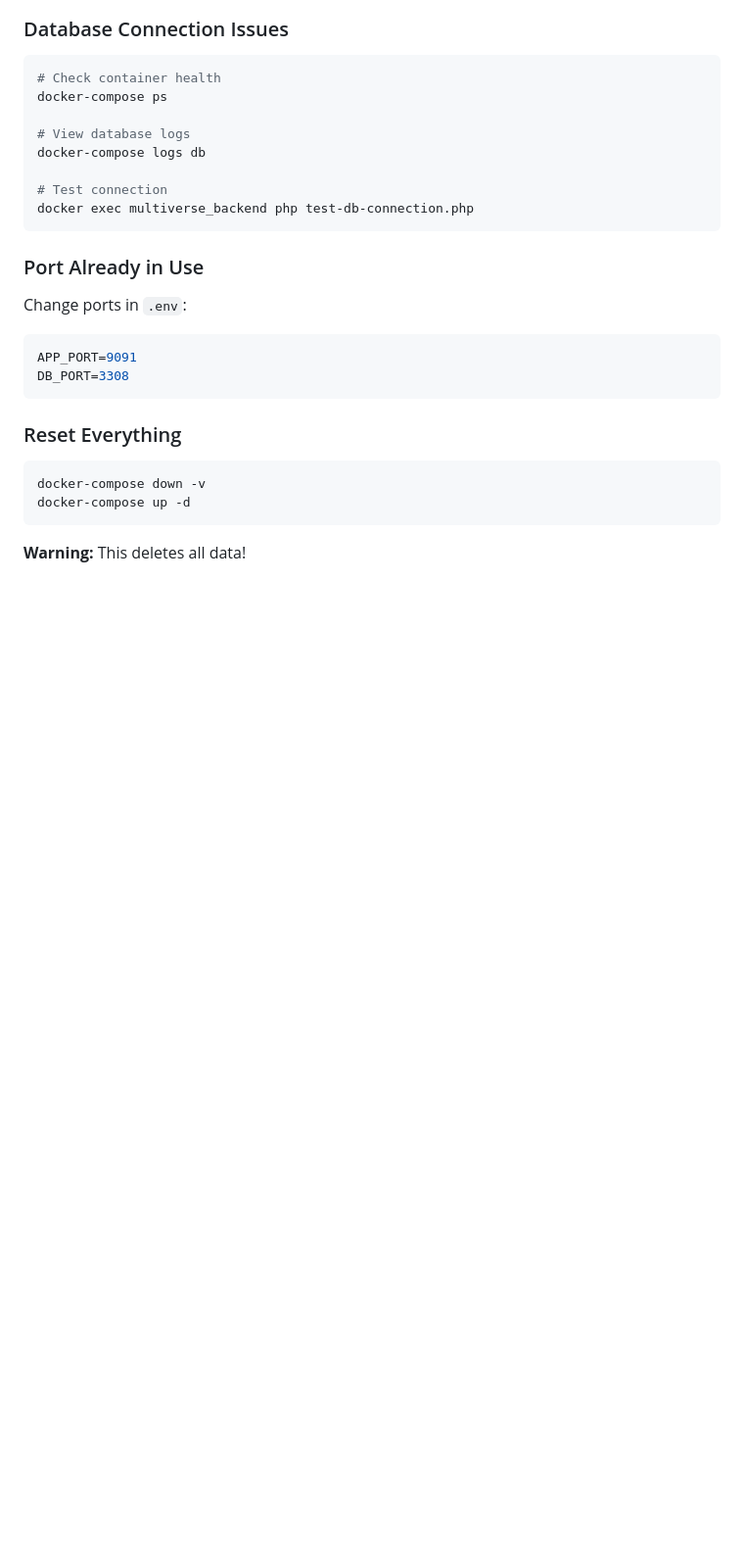
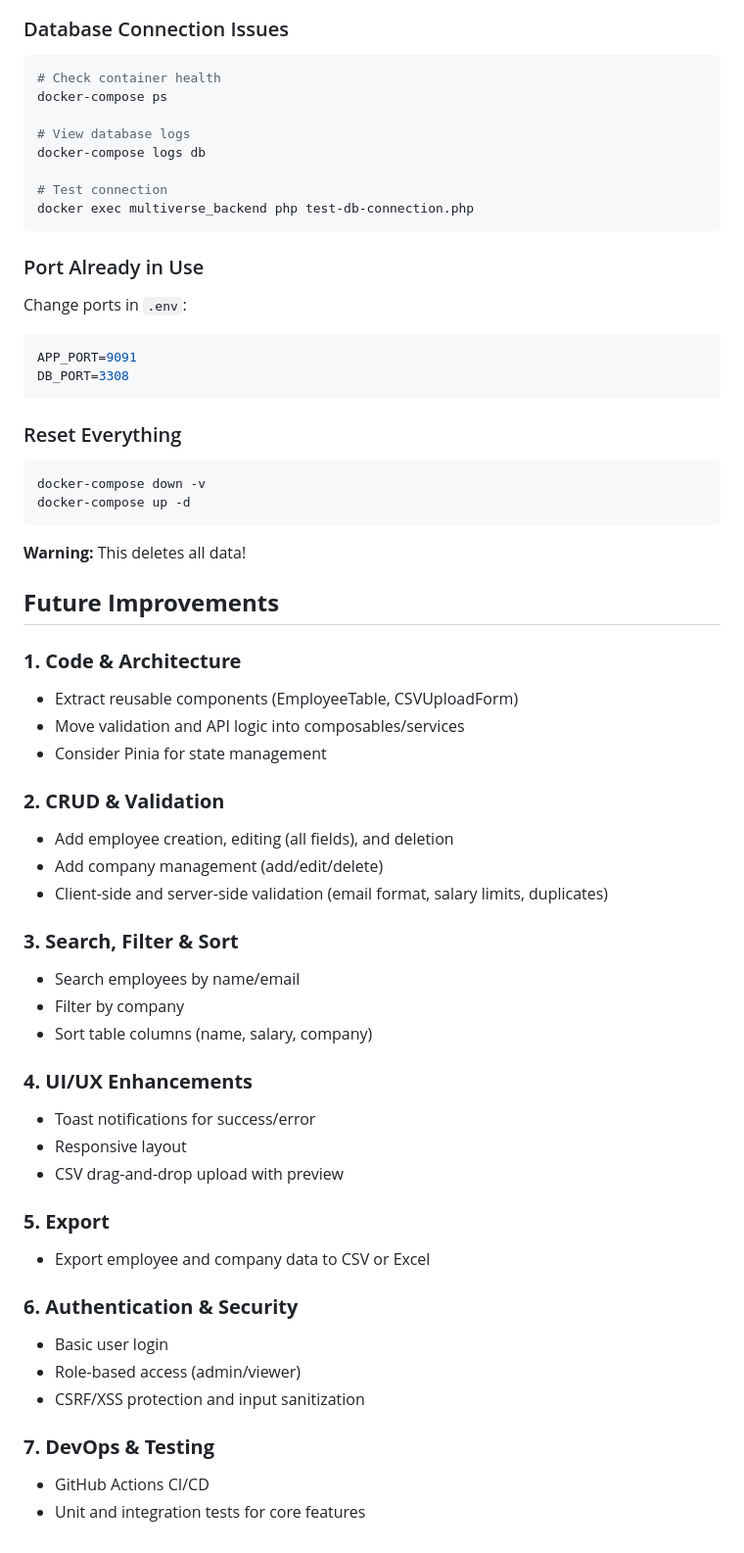
Before and after one commit to michealccc/multiverse-payroll, a Markdown page: README.md, the part around the change. Shown: that part at 98% size. Rendered like a GitHub page; blank space fills up the shorter version.

Commit message:
Add section outlining future improvements
Added a 'Future Improvements' section to the README detailing planned enhancements for code structure, CRUD operations, validation, search/filter/sort features, UI/UX, data export, authentication/security, and DevOps/testing.

````diff
--- a/README.md
+++ b/README.md
@@ -335,3 +335,44 @@ docker-compose up -d
 ```
 
 **Warning:** This deletes all data!
+
+## **Future Improvements**
+
+### **1. Code & Architecture**
+
+- Extract reusable components (EmployeeTable, CSVUploadForm)
+- Move validation and API logic into composables/services
+- Consider Pinia for state management
+
+### **2. CRUD & Validation**
+
+- Add employee creation, editing (all fields), and deletion
+- Add company management (add/edit/delete)
+- Client-side and server-side validation (email format, salary limits, duplicates)
+
+### **3. Search, Filter & Sort**
+
+- Search employees by name/email
+- Filter by company
+- Sort table columns (name, salary, company)
+
+### **4. UI/UX Enhancements**
+
+- Toast notifications for success/error
+- Responsive layout
+- CSV drag-and-drop upload with preview
+
+### **5. Export**
+
+- Export employee and company data to CSV or Excel
+
+### **6. Authentication & Security**
+
+- Basic user login
+- Role-based access (admin/viewer)
+- CSRF/XSS protection and input sanitization
+
+### **7. DevOps & Testing**
+
+- GitHub Actions CI/CD
+- Unit and integration tests for core features
````
